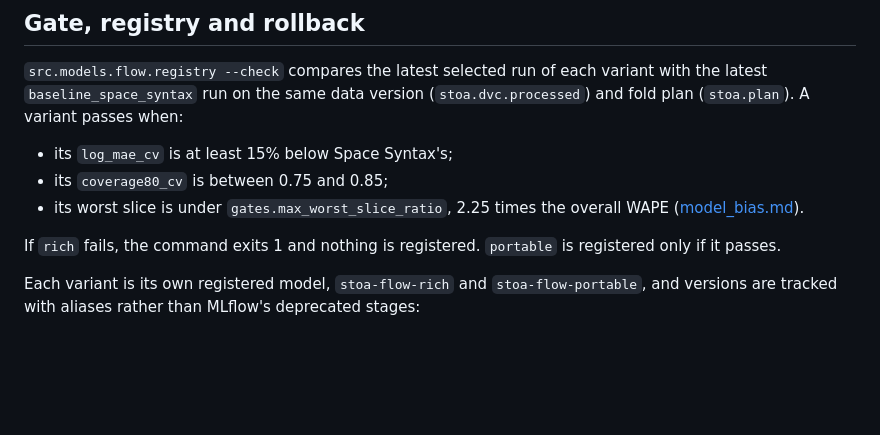
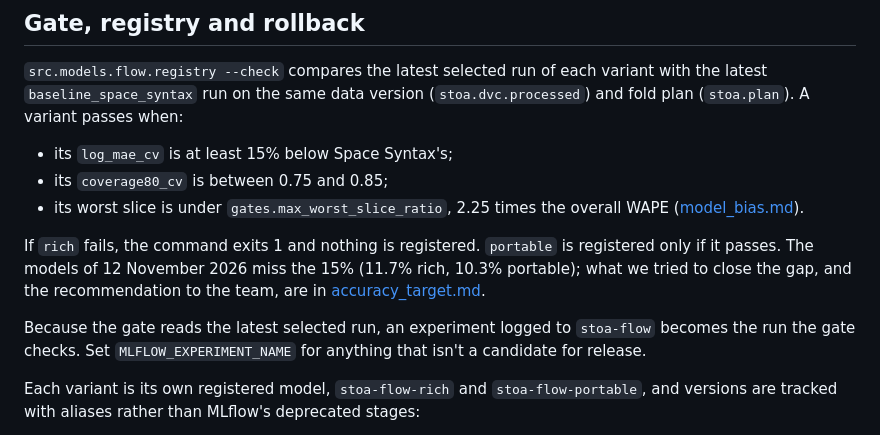
Before and after one commit to romit-basak/Stoa, a Markdown page: docs/models/flow_model.md, the part around the change. GitHub-like rendering; blank space fills up the shorter version.

Commit message:
Linked the accuracy target write-up from the gate section and noted that side runs need their own experiment.

```diff
--- a/docs/models/flow_model.md
+++ b/docs/models/flow_model.md
@@ -102,7 +102,9 @@ After selection, `src.models.flow.mitigate` retrains the selected model with sen
 - its `coverage80_cv` is between 0.75 and 0.85;
 - its worst slice is under `gates.max_worst_slice_ratio`, 2.25 times the overall WAPE ([model_bias.md](../bias/model_bias.md)).
 
-If `rich` fails, the command exits 1 and nothing is registered. `portable` is registered only if it passes.
+If `rich` fails, the command exits 1 and nothing is registered. `portable` is registered only if it passes. The models of 12 November 2026 miss the 15% (11.7% rich, 10.3% portable); what we tried to close the gap, and the recommendation to the team, are in [accuracy_target.md](accuracy_target.md).
+
+Because the gate reads the latest selected run, an experiment logged to `stoa-flow` becomes the run the gate checks. Set `MLFLOW_EXPERIMENT_NAME` for anything that isn't a candidate for release.
 
 Each variant is its own registered model, `stoa-flow-rich` and `stoa-flow-portable`, and versions are tracked with aliases rather than MLflow's deprecated stages:
 - `--promote` points `champion` (the served version) at the new version, and `previous` at the one it replaced;
```
